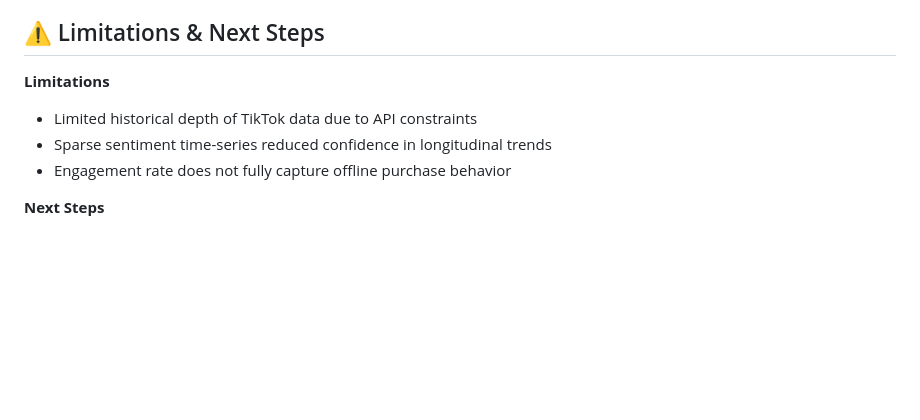
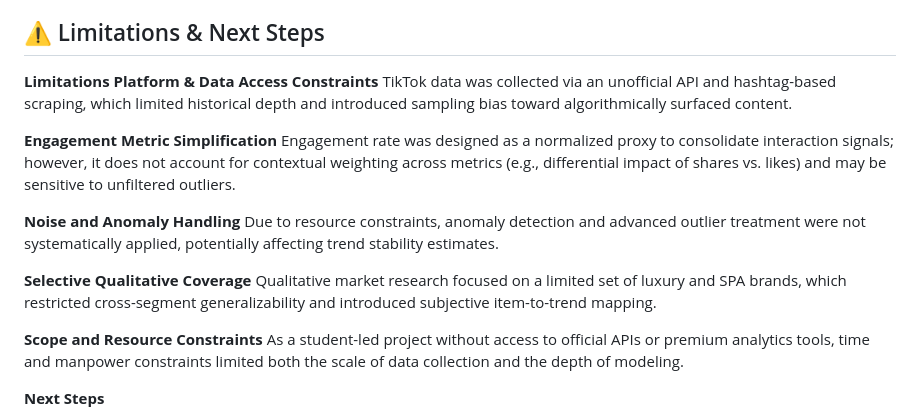
Before and after one commit to yoomin53/Tiktok-and-Fashion, a Markdown page: README.md, the part around the change. GitHub-like rendering; blank space fills up the shorter version.

```diff
--- a/README.md
+++ b/README.md
@@ -112,9 +112,31 @@ I collected approximately 30 comments per video and conducted sentiment analysis
 ## ⚠️ Limitations & Next Steps
 
 **Limitations**
-- Limited historical depth of TikTok data due to API constraints
-- Sparse sentiment time-series reduced confidence in longitudinal trends
-- Engagement rate does not fully capture offline purchase behavior
+**Platform & Data Access Constraints**
+TikTok data was collected via an unofficial API and hashtag-based scraping,
+which limited historical depth and introduced sampling bias toward
+algorithmically surfaced content.
+
+**Engagement Metric Simplification**
+Engagement rate was designed as a normalized proxy to consolidate interaction
+signals; however, it does not account for contextual weighting across metrics
+(e.g., differential impact of shares vs. likes) and may be sensitive to
+unfiltered outliers.
+
+**Noise and Anomaly Handling**
+Due to resource constraints, anomaly detection and advanced outlier treatment
+were not systematically applied, potentially affecting trend stability
+estimates.
+
+**Selective Qualitative Coverage**
+Qualitative market research focused on a limited set of luxury and SPA brands,
+which restricted cross-segment generalizability and introduced subjective
+item-to-trend mapping.
+
+**Scope and Resource Constraints**
+As a student-led project without access to official APIs or premium analytics
+tools, time and manpower constraints limited both the scale of data collection
+and the depth of modeling.
 
 **Next Steps**
 - Incorporate e-commerce or Google Trends data for external validation
```
